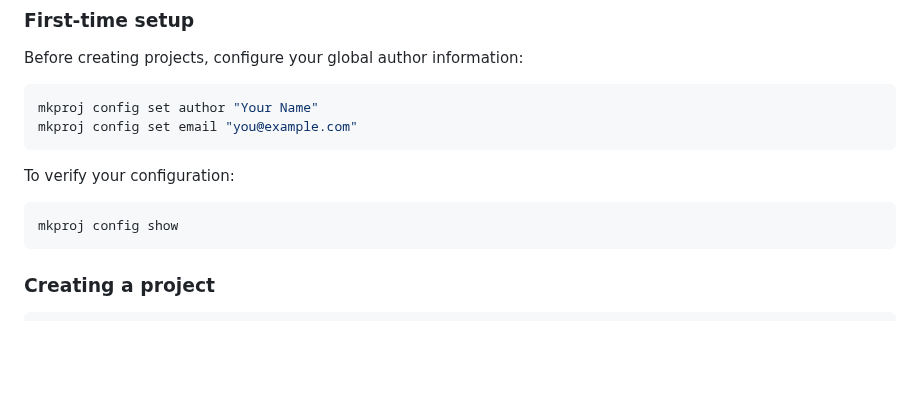
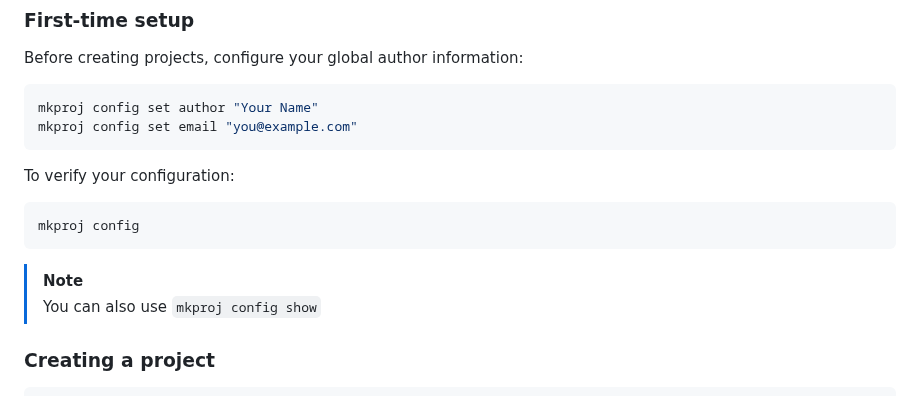
Before and after one commit to avieira-dev/mkproj-cli, a Markdown page: README.md, the part around one of its changes. Drawn GitHub-style; blank space fills up the shorter version.

````diff
--- a/README.md
+++ b/README.md
@@ -132,8 +127,11 @@ mkproj config set email "you@example.com"
 To verify your configuration:
 
 ```bash
-mkproj config show
+mkproj config
 ```
+
+> [!NOTE]
+> You can also use `mkproj config show`
 
 ### Creating a project
 
````
Also changed, not shown: other parts of README.md (+36 -31 lines), assets/screenshots/screenshot-001.png, assets/screenshots/screenshot-002.png, assets/screenshots/screenshot-003.png, assets/screenshots/screenshot-004.png, assets/screenshots/screenshot-005.png (deleted).
